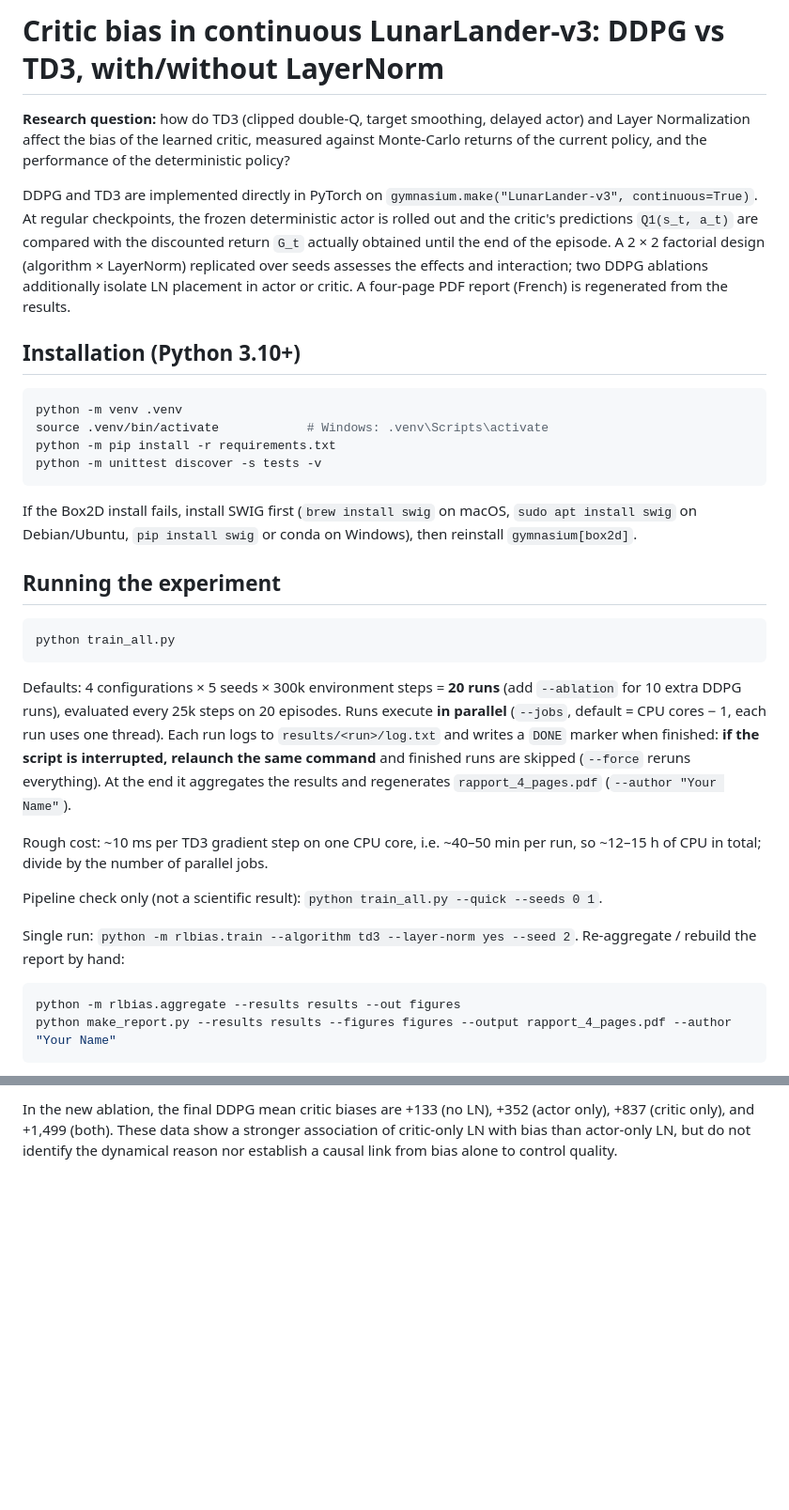
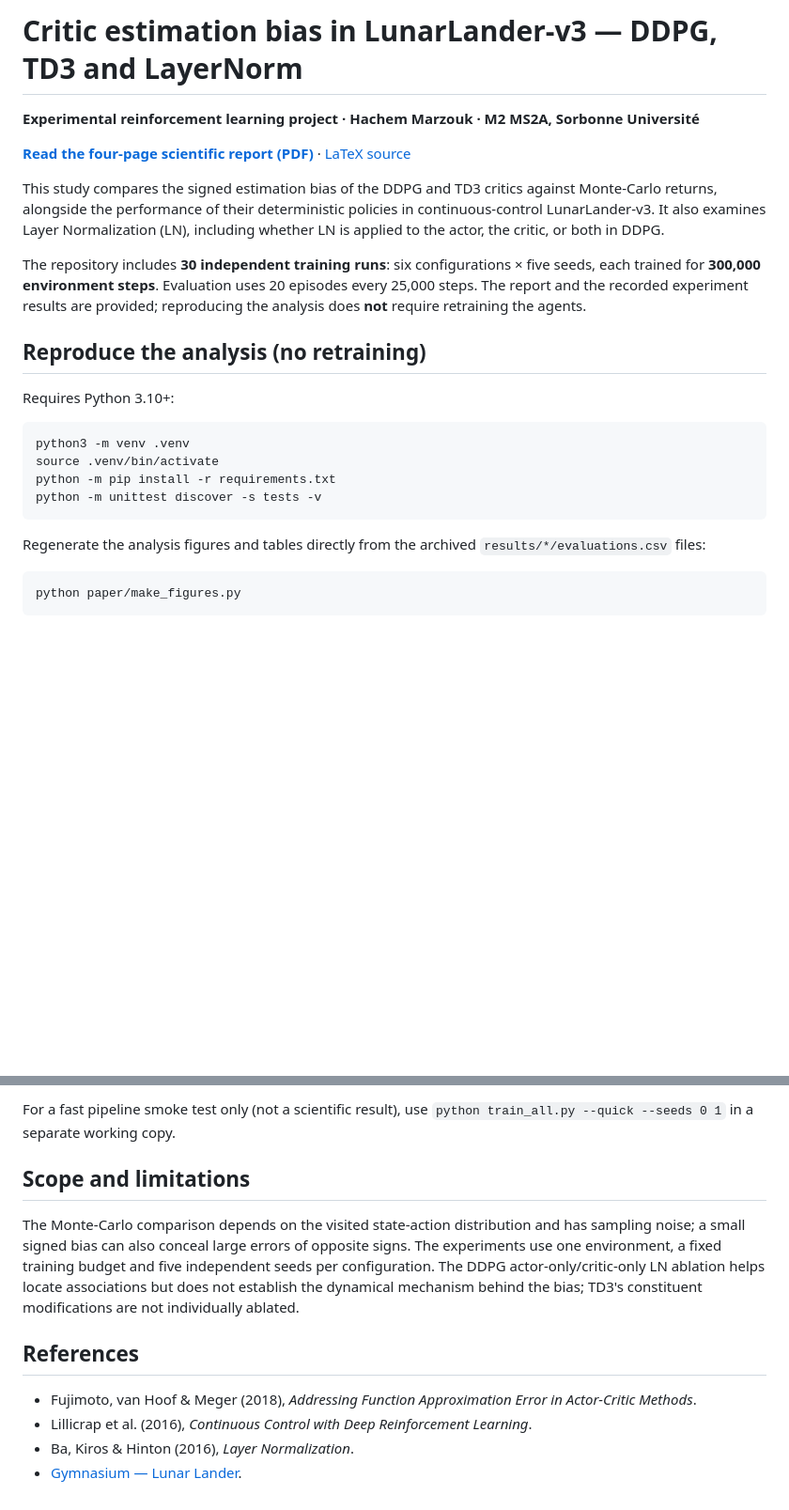
Before and after one commit to hachemmarzouk-png/lunarlander-critic-bias, a Markdown page: README.md, 2 parts joined by grey strips. Shown at 94% size. Rendered like a GitHub page; blank space fills up the shorter version.

````diff
--- a/README.md
+++ b/README.md
@@ -1,37 +1,27 @@
-# Critic bias in continuous LunarLander-v3: DDPG vs TD3, with/without LayerNorm
+# Critic estimation bias in LunarLander-v3 — DDPG, TD3 and LayerNorm
 
-**Research question:** how do TD3 (clipped double-Q, target smoothing, delayed actor) and Layer Normalization affect the bias of the learned critic, measured against Monte-Carlo returns of the current policy, and the performance of the deterministic policy?
+**Experimental reinforcement learning project · Hachem Marzouk · M2 MS2A, Sorbonne Université**
 
-DDPG and TD3 are implemented directly in PyTorch on `gymnasium.make("LunarLander-v3", continuous=True)`. At regular checkpoints, the frozen deterministic actor is rolled out and the critic's predictions `Q1(s_t, a_t)` are compared with the discounted return `G_t` actually obtained until the end of the episode. A 2 × 2 factorial design (algorithm × LayerNorm) replicated over seeds assesses the effects and interaction; two DDPG ablations additionally isolate LN placement in actor or critic. A four-page PDF report (French) is regenerated from the results.
+**[Read the four-page scientific report (PDF)](rapport_4_pages.pdf)** · [LaTeX source](paper/main.tex)
 
-## Installation (Python 3.10+)
+This study compares the signed estimation bias of the DDPG and TD3 critics against Monte-Carlo returns, alongside the performance of their deterministic policies in continuous-control LunarLander-v3. It also examines Layer Normalization (LN), including whether LN is applied to the actor, the critic, or both in DDPG.
+
+The repository includes **30 independent training runs**: six configurations × five seeds, each trained for **300,000 environment steps**. Evaluation uses 20 episodes every 25,000 steps. The report and the recorded experiment results are provided; reproducing the analysis does **not** require retraining the agents.
+
+## Reproduce the analysis (no retraining)
+
+Requires Python 3.10+:
 
 ```bash
-python -m venv .venv
-source .venv/bin/activate            # Windows: .venv\Scripts\activate
+python3 -m venv .venv
+source .venv/bin/activate
 python -m pip install -r requirements.txt
 python -m unittest discover -s tests -v
 ```
 
-If the Box2D install fails, install SWIG first (`brew install swig` on macOS, `sudo apt install swig` on Debian/Ubuntu, `pip install swig` or conda on Windows), then reinstall `gymnasium[box2d]`.
-
-## Running the experiment
+Regenerate the analysis figures and tables directly from the archived `results/*/evaluations.csv` files:
 
 ```bash
-python train_all.py
+python paper/make_figures.py
 ```
 
-Defaults: 4 configurations × 5 seeds × 300k environment steps = **20 runs** (add `--ablation` for 10 extra DDPG runs), evaluated every 25k steps on 20 episodes. Runs execute **in parallel** (`--jobs`, default = CPU cores − 1, each run uses one thread). Each run logs to `results/<run>/log.txt` and writes a `DONE` marker when finished: **if the script is interrupted, relaunch the same command** and finished runs are skipped (`--force` reruns everything). At the end it aggregates the results and regenerates `rapport_4_pages.pdf` (`--author "Your Name"`).
-
-Rough cost: ~10 ms per TD3 gradient step on one CPU core, i.e. ~40–50 min per run, so ~12–15 h of CPU in total; divide by the number of parallel jobs.
-
-Pipeline check only (not a scientific result): `python train_all.py --quick --seeds 0 1`.
-
-Single run: `python -m rlbias.train --algorithm td3 --layer-norm yes --seed 2`.
-Re-aggregate / rebuild the report by hand:
-
-```bash
-python -m rlbias.aggregate --results results --out figures
-python make_report.py --results results --figures figures --output rapport_4_pages.pdf --author "Your Name"
-```
-
@@ -139,5 +77,13 @@ five per-seed values and unpaired exact permutation tests.
 
-In the new ablation, the final DDPG mean critic biases are +133 (no LN), +352
-(actor only), +837 (critic only), and +1,499 (both). These data show a stronger
-association of critic-only LN with bias than actor-only LN, but do not identify
-the dynamical reason nor establish a causal link from bias alone to control quality.
+For a fast pipeline smoke test only (not a scientific result), use `python train_all.py --quick --seeds 0 1` in a separate working copy.
+
+## Scope and limitations
+
+The Monte-Carlo comparison depends on the visited state-action distribution and has sampling noise; a small signed bias can also conceal large errors of opposite signs. The experiments use one environment, a fixed training budget and five independent seeds per configuration. The DDPG actor-only/critic-only LN ablation helps locate associations but does not establish the dynamical mechanism behind the bias; TD3's constituent modifications are not individually ablated.
+
+## References
+
+- Fujimoto, van Hoof & Meger (2018), *Addressing Function Approximation Error in Actor-Critic Methods*.
+- Lillicrap et al. (2016), *Continuous Control with Deep Reinforcement Learning*.
+- Ba, Kiros & Hinton (2016), *Layer Normalization*.
+- [Gymnasium — Lunar Lander](https://gymnasium.farama.org/environments/box2d/lunar_lander/).
````
Also changed, not shown: other parts of README.md (+36 -88 lines).
